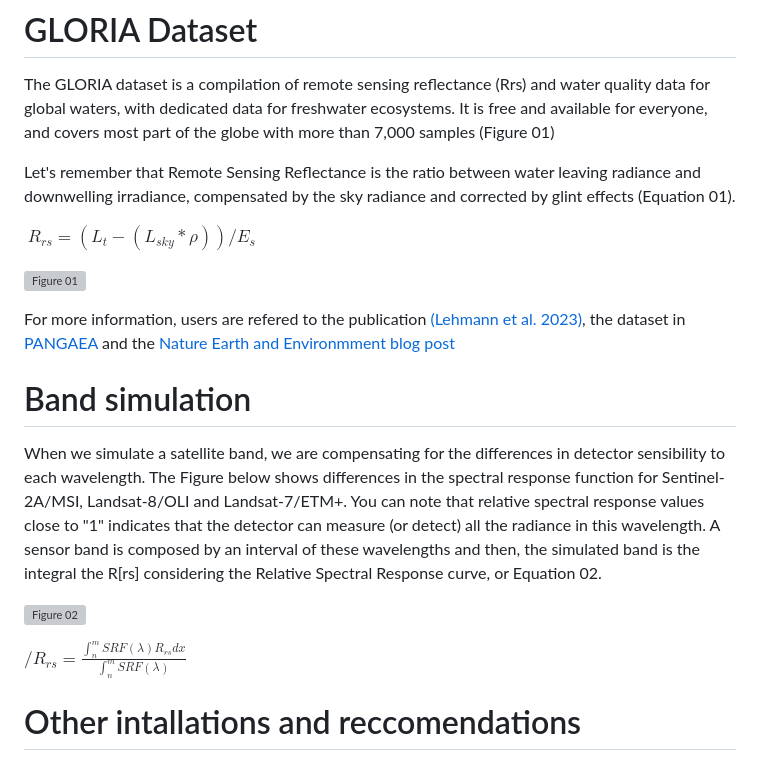
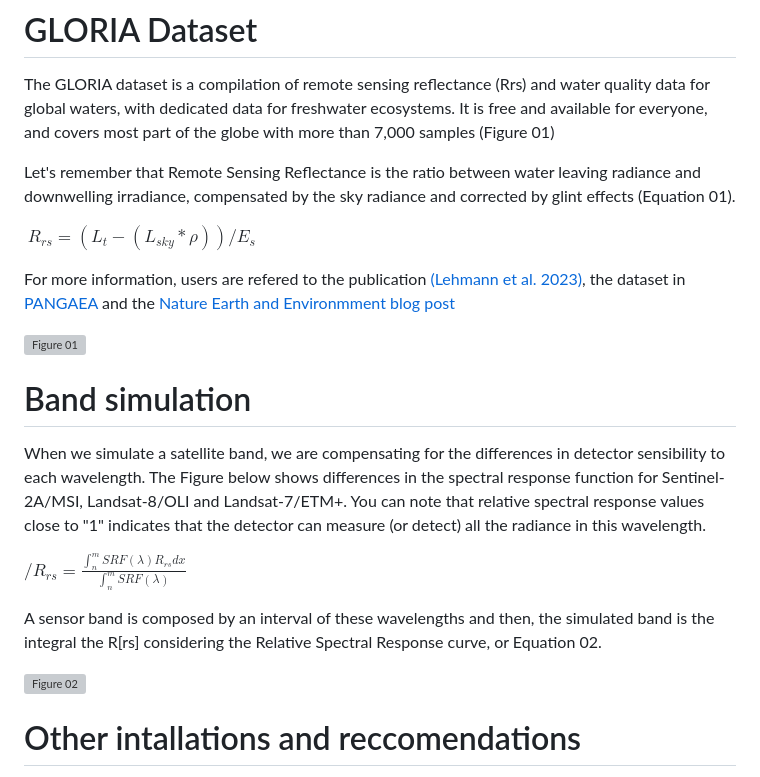
Before and after one commit to dmaciel123/HackingLimnology_RS_day, a Markdown page: README.md, the part around the change. GitHub-like rendering; grey boxes are pictures that could not be loaded.

```diff
--- a/README.md
+++ b/README.md
@@ -58,19 +58,22 @@ Let's remember that Remote Sensing Reflectance is the ratio between water leavin
 
 $\ R_{rs} = (L_t - (L_{sky}*\rho))/E_s$
 
+For more information, users are refered to the publication [(Lehmann et al. 2023)](https://www.nature.com/articles/s41597-023-01973-y), the dataset in [PANGAEA](http://https://doi.pangaea.de/10.1594/PANGAEA.948492) and the [Nature Earth and Environmment blog post](http://https://earthenvironmentcommunity.nature.com/posts/gloria-challenges-in-developing-a-globally-representative-hyperspectral-in-situ-dataset-for-the-remote-sensing-of-water-resources)
+
+
 ![Figure 01](https://earthenvironmentcommunity.nature.com/cdn-cgi/image/metadata=copyright,fit=scale-down,format=auto,sharpen=1,quality=95/https://images.zapnito.com/uploads/hiCMOprnTtSCTJNv78gu_locations.jpg)
-
-For more information, users are refered to the publication [(Lehmann et al. 2023)](https://www.nature.com/articles/s41597-023-01973-y), the dataset in [PANGAEA](http://https://doi.pangaea.de/10.1594/PANGAEA.948492) and the [Nature Earth and Environmment blog post](http://https://earthenvironmentcommunity.nature.com/posts/gloria-challenges-in-developing-a-globally-representative-hyperspectral-in-situ-dataset-for-the-remote-sensing-of-water-resources)
 
 
 # Band simulation
 
-When we simulate a satellite band, we are compensating for the differences in detector sensibility to each wavelength. The Figure below shows differences in the spectral response function for Sentinel-2A/MSI, Landsat-8/OLI and Landsat-7/ETM+. You can note that relative spectral response values close to "1" indicates that the detector can measure (or detect) all the radiance in this wavelength. A sensor band is composed by an interval of these wavelengths and then, the simulated band is the integral the R[rs] considering the Relative Spectral Response curve, or Equation 02.
+When we simulate a satellite band, we are compensating for the differences in detector sensibility to each wavelength. The Figure below shows differences in the spectral response function for Sentinel-2A/MSI, Landsat-8/OLI and Landsat-7/ETM+. You can note that relative spectral response values close to "1" indicates that the detector can measure (or detect) all the radiance in this wavelength.
 
+$/R_{rs} =  \frac{\int_{n}^{m} SRF(\lambda) R_{rs} dx}{\int_{n}^{m} SRF(\lambda)}$
+
+A sensor band is composed by an interval of these wavelengths and then, the simulated band is the integral the R[rs] considering the Relative Spectral Response curve, or Equation 02.
 
 ![Figure 02](https://upload.wikimedia.org/wikipedia/commons/7/7d/Spectral_responses_of_Landsat_7_ETM%2B%2C_Landsat_8_OLI_and_Sentinel_2_MSI_in_the_visible_and_near_infrared.png)
 
-$/R_{rs} =  \frac{\int_{n}^{m} SRF(\lambda) R_{rs} dx}{\int_{n}^{m} SRF(\lambda)}$
 
 
 # Other intallations and reccomendations
```
